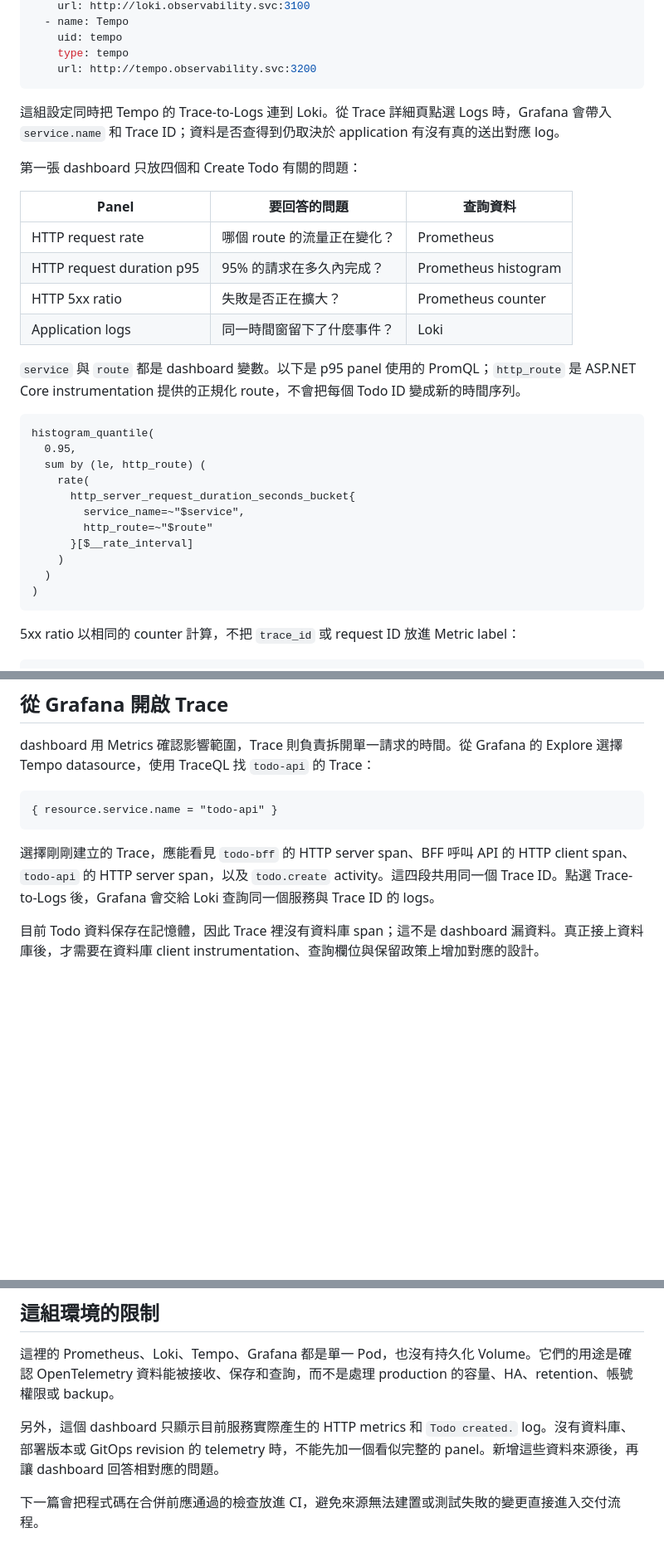
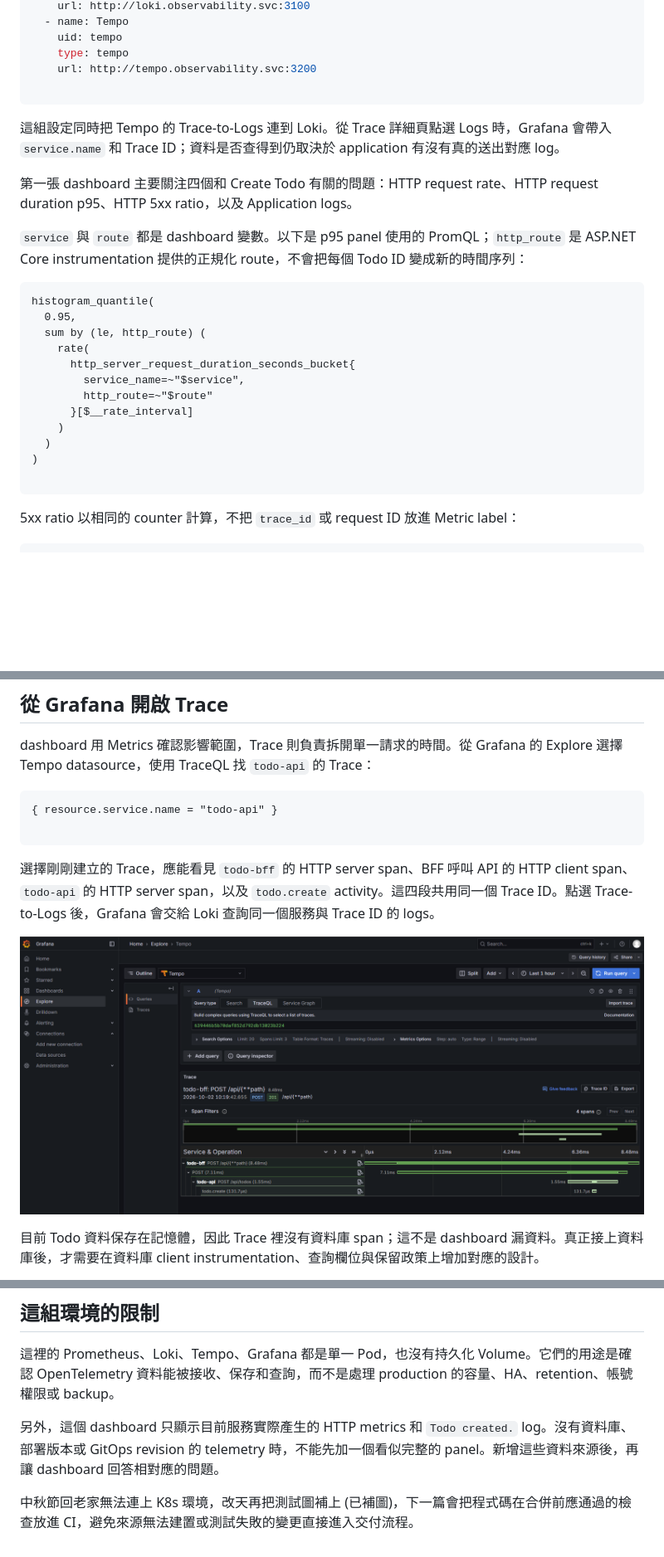
Before and after one commit to yrw9281/IT30.Platform.Engineering, a Markdown page: doc/zh-tw/D13.md, 3 parts joined by grey strips. Shown: that part at 83% size. Rendered like a GitHub page; pictures changed too: doc/assets/day-13-tempo-bff-to-api-trace-waterfall.png (added); blank space fills up the shorter version.

````diff
--- a/doc/zh-tw/D13.md
+++ b/doc/zh-tw/D13.md
@@ -46,20 +30,14 @@ datasources:
     uid: tempo
     type: tempo
     url: http://tempo.observability.svc:3200
+
 ```
 
 這組設定同時把 Tempo 的 Trace-to-Logs 連到 Loki。從 Trace 詳細頁點選 Logs 時，Grafana 會帶入 `service.name` 和 Trace ID；資料是否查得到仍取決於 application 有沒有真的送出對應 log。
 
-第一張 dashboard 只放四個和 Create Todo 有關的問題：
+第一張 dashboard 主要關注四個和 Create Todo 有關的問題：HTTP request rate、HTTP request duration p95、HTTP 5xx ratio，以及 Application logs。
 
-| Panel | 要回答的問題 | 查詢資料 |
-| --- | --- | --- |
-| HTTP request rate | 哪個 route 的流量正在變化？ | Prometheus |
-| HTTP request duration p95 | 95% 的請求在多久內完成？ | Prometheus histogram |
-| HTTP 5xx ratio | 失敗是否正在擴大？ | Prometheus counter |
-| Application logs | 同一時間窗留下了什麼事件？ | Loki |
-
-`service` 與 `route` 都是 dashboard 變數。以下是 p95 panel 使用的 PromQL；`http_route` 是 ASP.NET Core instrumentation 提供的正規化 route，不會把每個 Todo ID 變成新的時間序列。
+`service` 與 `route` 都是 dashboard 變數。以下是 p95 panel 使用的 PromQL；`http_route` 是 ASP.NET Core instrumentation 提供的正規化 route，不會把每個 Todo ID 變成新的時間序列：
 
 ```promql
 histogram_quantile(
@@ -73,6 +51,7 @@ histogram_quantile(
     )
   )
 )
+
 ```
 
 5xx ratio 以相同的 counter 計算，不把 `trace_id` 或 request ID 放進 Metric label：
@@ -162,8 +147,11 @@ dashboard 用 Metrics 確認影響範圍，Trace 則負責拆開單一請求的
 
 ```traceql
 { resource.service.name = "todo-api" }
+
 ```
 
 選擇剛剛建立的 Trace，應能看見 `todo-bff` 的 HTTP server span、BFF 呼叫 API 的 HTTP client span、`todo-api` 的 HTTP server span，以及 `todo.create` activity。這四段共用同一個 Trace ID。點選 Trace-to-Logs 後，Grafana 會交給 Loki 查詢同一個服務與 Trace ID 的 logs。
 
+![Grafana Explore 顯示 todo-bff 呼叫 todo-api 的完整 trace waterfall，含 todo.create span](../assets/day-13-tempo-bff-to-api-trace-waterfall.png)
+
 目前 Todo 資料保存在記憶體，因此 Trace 裡沒有資料庫 span；這不是 dashboard 漏資料。真正接上資料庫後，才需要在資料庫 client instrumentation、查詢欄位與保留政策上增加對應的設計。
@@ -176,4 +162,4 @@ dashboard 用 Metrics 確認影響範圍，Trace 則負責拆開單一請求的
 
 另外，這個 dashboard 只顯示目前服務實際產生的 HTTP metrics 和 `Todo created.` log。沒有資料庫、部署版本或 GitOps revision 的 telemetry 時，不能先加一個看似完整的 panel。新增這些資料來源後，再讓 dashboard 回答相對應的問題。
 
-下一篇會把程式碼在合併前應通過的檢查放進 CI，避免來源無法建置或測試失敗的變更直接進入交付流程。
+中秋節回老家無法連上 K8s 環境，改天再把測試圖補上 (已補圖)，下一篇會把程式碼在合併前應通過的檢查放進 CI，避免來源無法建置或測試失敗的變更直接進入交付流程。
````
Also changed, not shown: other parts of doc/zh-tw/D13.md (+14 -26 lines), doc/assets/day-13-todo-service-overview-dashboard.png (added), 3 other files.
